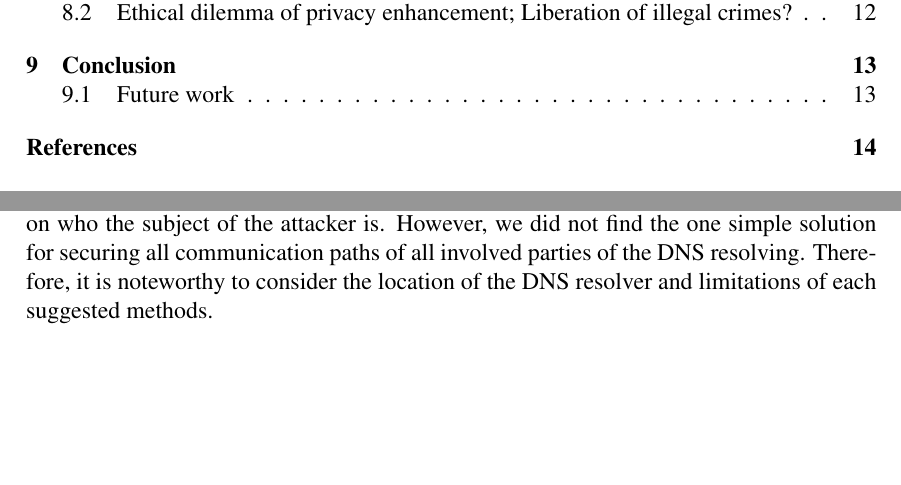
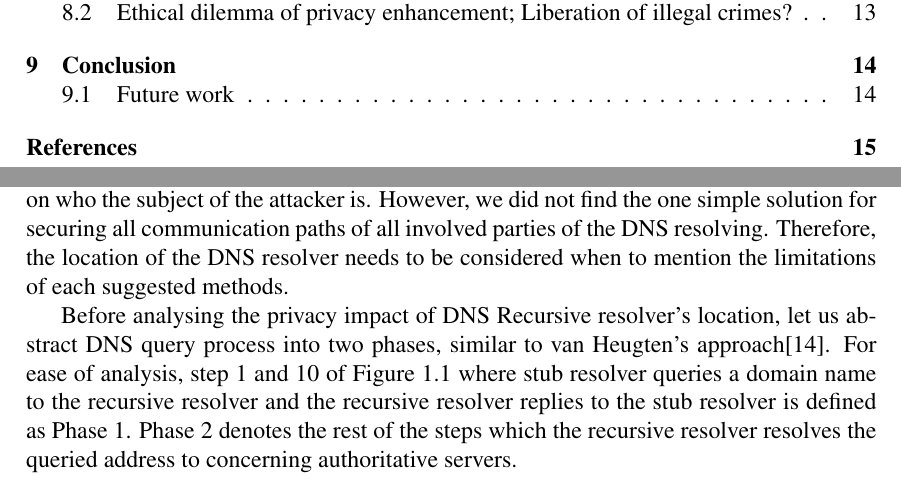
Before and after one commit to songhokun/2DV50E-2019VT, a LaTeX paper (MainReport/Degree_Project_Songho_Lee_EN.tex): two parts of pages 3 and 11 of 22 before the commit and two parts of pages 3 and 11 of 23 after it, joined at a grey line, cut so that both start at the same text, the shorter picture padded with empty space. Compiled offline with pdfLaTeX.

Commit message:
Described two phases of DNS resolution

```diff
--- a/MainReport/Degree_Project_Songho_Lee_EN.tex
+++ b/MainReport/Degree_Project_Songho_Lee_EN.tex
@@ -358,7 +358,10 @@ S. Bortzmeyer, who is the author of RFC 7626, identified risk area of DNS privac
 
 \subsection{Securing the communication channel}
 Communication channel encirpher methods, as we presented in Table \ref{content}, attempt to alleviate risks (2) on the wire. It also partially addresses risks of (4) re-identification depends on who the subject of the attacker is.
-However, we did not find the one simple solution for securing all communication paths of all involved parties of the DNS resolving. Therefore, it is noteworthy to consider the location of the DNS resolver and limitations of each suggested methods.
+However, we did not find the one simple solution for securing all communication paths of all involved parties of the DNS resolving. Therefore, the location of the DNS resolver needs to be considered when to mention the limitations of each suggested methods.
+
+Before analysing the privacy impact of DNS Recursive resolver's location, let us abstract DNS query process into two phases, similar to van Heugten's approach\cite{van2018privacy}.
+For ease of analysis, step 1 and 10 of Figure \ref{queryprocess} where stub resolver queries a domain name to the recursive resolver and the recursive resolver replies to the stub resolver is defined as Phase 1. Phase 2 denotes the rest of the steps which the recursive resolver resolves the queried address to concerning authoritative servers.
 
 \subsubsection{Location of Recursive DNS resolvers}
 Recursive DNS Resolvers can be on a local machine, one provided by the Internet Service Providers (ISP) and Public DNS servers.
```
Also changed, not shown: MainReport/Degree_Project_Songho_Lee_EN.tex (2 more changed lines).
